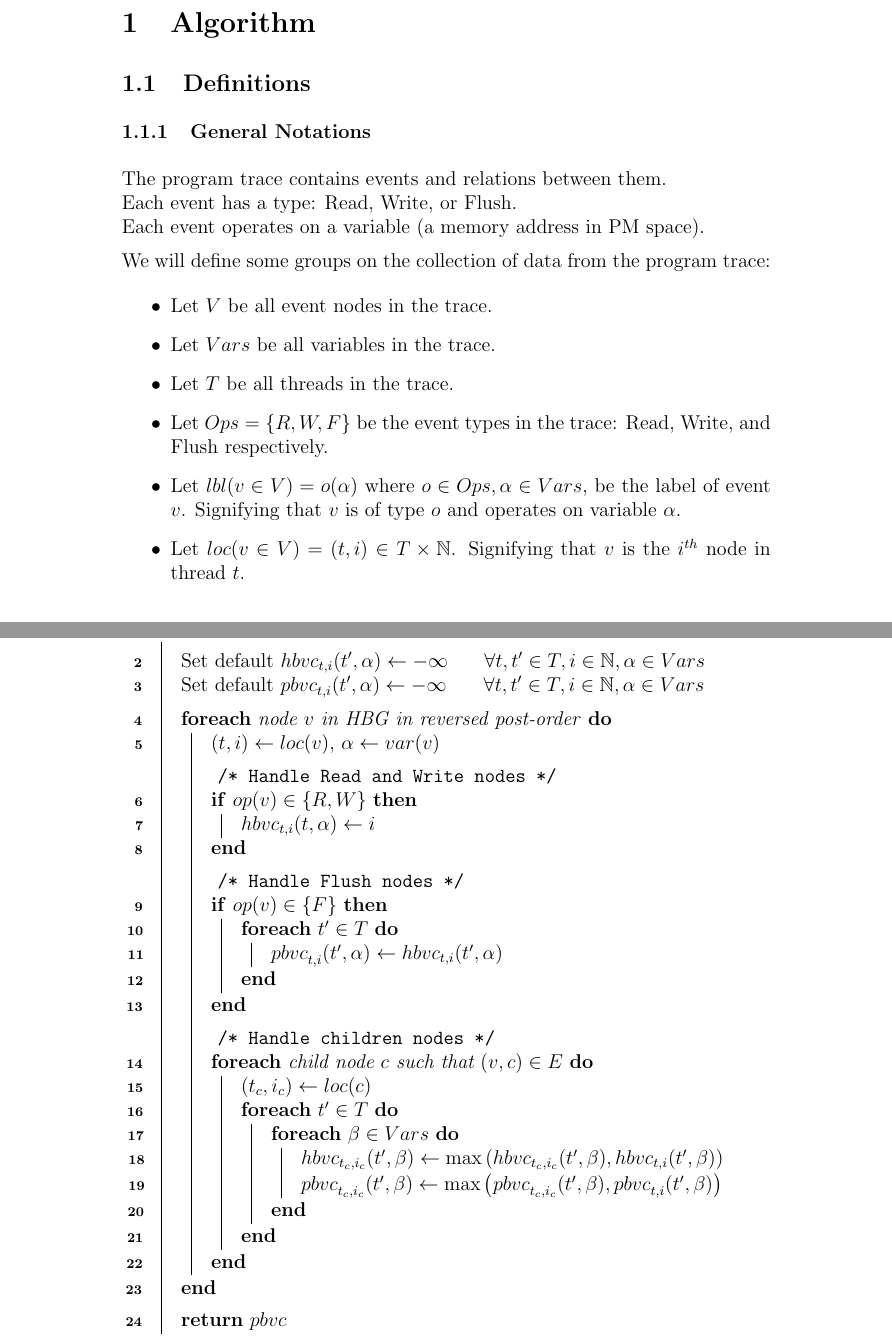
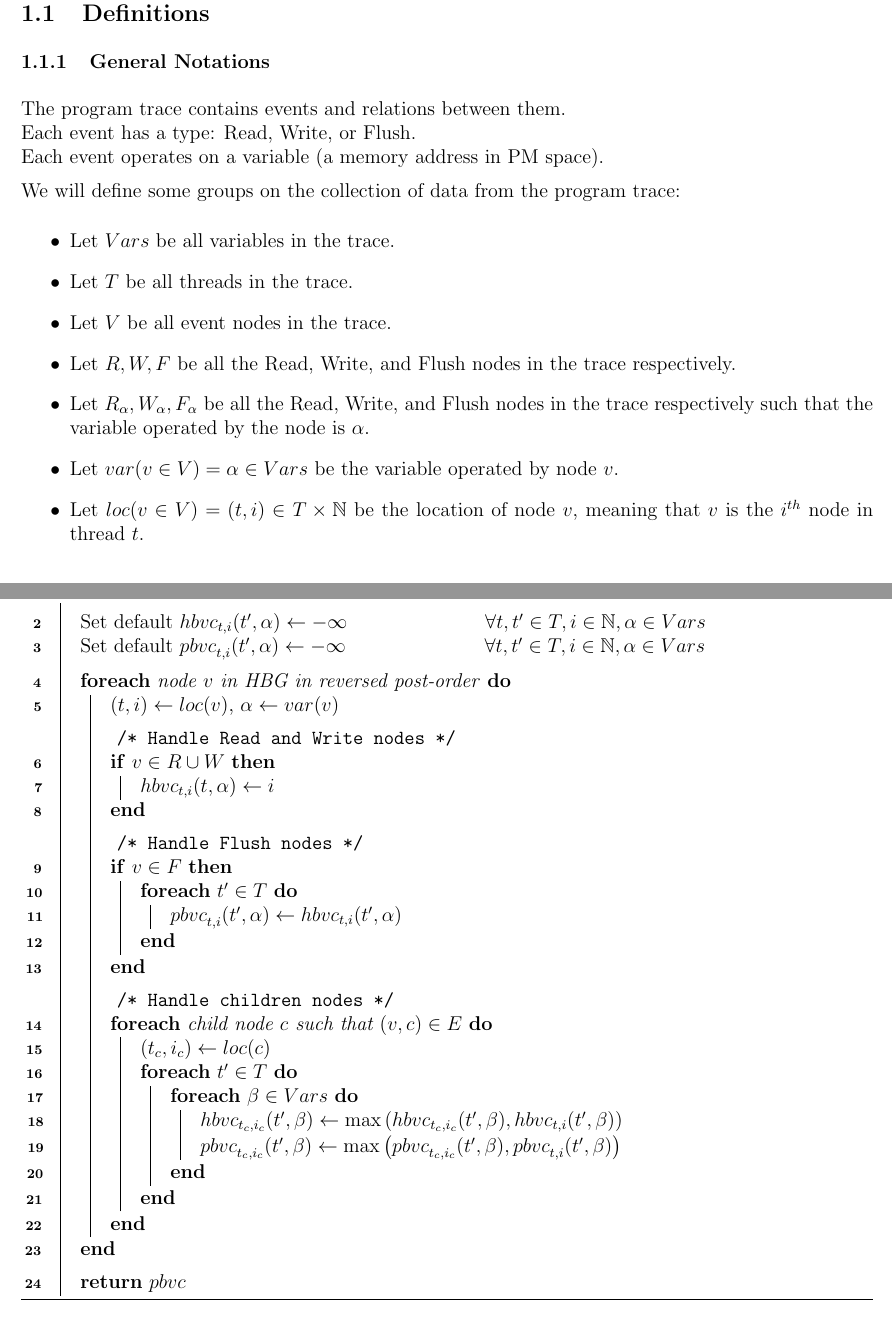
Before and after one commit to RonGatenio/prd, a LaTeX document (algorithm/algorithm.tex): two parts of pages 1 and 5 of 7 before the commit and two parts of pages 1 and 3 of 4 after it, joined at a grey line, cut at the place of the change. Compiled offline with pdfLaTeX.

Commit message:
some cleanup in algorithm.tex

```diff
--- a/algorithm/algorithm.tex
+++ b/algorithm/algorithm.tex
@@ -13,23 +15,36 @@
 \setlength\parskip{0.5em}
 \setlength{\parindent}{0em}
 
+
+%%%%%%%%%%%%%%%%%%%%%%%%%%%%%%%%%%%%%%%%%%%%%%%%%%%%%%%%%%%%%%%%%%%%%%%
 \section{Algorithm}
+%%%%%%%%%%%%%%%%%%%%%%%%%%%%%%%%%%%%%%%%%%%%%%%%%%%%%%%%%%%%%%%%%%%%%%%
 
+
+%%%%%%%%%%%%%%%%%%%%%%%%%%%%%%%%%%%%%%%%%%%%%%%%%%%%%%%%%%%%%%%%%%%%%%%
 \subsection{Definitions}
+%%%%%%%%%%%%%%%%%%%%%%%%%%%%%%%%%%%%%%%%%%%%%%%%%%%%%%%%%%%%%%%%%%%%%%%
 
+
+%%%%%%%%%%%%%%%%%%%%%%%%%%%%%%%%%%%%%%%%%%%%%%%%%%%%%%%%%%%%%%%%%%%%%%%
 \subsubsection{General Notations}
+%%%%%%%%%%%%%%%%%%%%%%%%%%%%%%%%%%%%%%%%%%%%%%%%%%%%%%%%%%%%%%%%%%%%%%%
+
 The program trace contains events and relations between them. \\
 Each event has a type: Read, Write, or Flush. \\
 Each event operates on a variable (a memory address in PM space).
 
 We will define some groups on the collection of data from the program trace:
 \begin{itemize}
-    \item Let $V$ be all event nodes in the trace.
     \item Let $Vars$ be all variables in the trace.
     \item Let $T$ be all threads in the trace.
-    \item Let $Ops = \{R, W, F\}$ be the event types in the trace: Read, Write, and Flush respectively.
-    \item Let $lbl(v \in V) = o(\alpha)$  where $o \in {Ops}, \alpha \in {Vars}$, be the label of event $v$. Signifying that $v$ is of type $o$ and operates on  variable $\alpha$.
-    \item Let $loc(v \in V) = (t, i) \in T \times \mathbb{N}$. Signifying that $v$ is the $i^{th}$ node in thread $t$.
+    \item Let $V$ be all event nodes in the trace.
+    \item Let $R, W, F$ be all the Read, Write, and Flush nodes in the trace respectively.
+    \item Let $R_\alpha, W_\alpha, F_\alpha$ be all the Read, Write, and Flush nodes in the trace respectively such that the variable operated by the node is $\alpha$.
+    % \item Let $Ops = \{R, W, F\}$ be the event types in the trace: Read, Write, and Flush respectively.
+    % \item Let $lbl(v \in V) = o(\alpha)$  where $o \in {Ops}, \alpha \in {Vars}$, be the label of event $v$. Signifying that $v$ is of type $o$ and operates on  variable $\alpha$.
+    \item Let $var(v \in V) = \alpha \in Vars$ be the variable operated by node $v$.
+    \item Let $loc(v \in V) = (t, i) \in T \times \mathbb{N}$ be the location of node $v$, meaning that $v$ is the $i^{th}$ node in thread $t$.
 
 \end{itemize}
 % $$
@@ -214,14 +253,14 @@ We say there is a Concurrent Persistence Race between read node $r$ and write no
             % RW
             \BlankLine
             \Comment*[l]{Handle Read and Write nodes}
-            \If{$op(v) \in \{R, W\}$}{
+            \If{$v \in R \cup W$}{
                 ${hbvc}_{t,i}(t,\alpha) \gets i$\;
             }
 
             % F
             \BlankLine
             \Comment*[l]{Handle Flush nodes}
-            \If{$op(v) \in \{F\}$}{
+            \If{$v \in F$}{
                 \ForEach{$t' \in T$}{
                     ${pbvc}_{t,i}(t',\alpha) \gets {hbvc}_{t,i}(t',\alpha)$\;
                 }
```
Also changed, not shown: algorithm/algorithm.tex (42 more changed lines).
